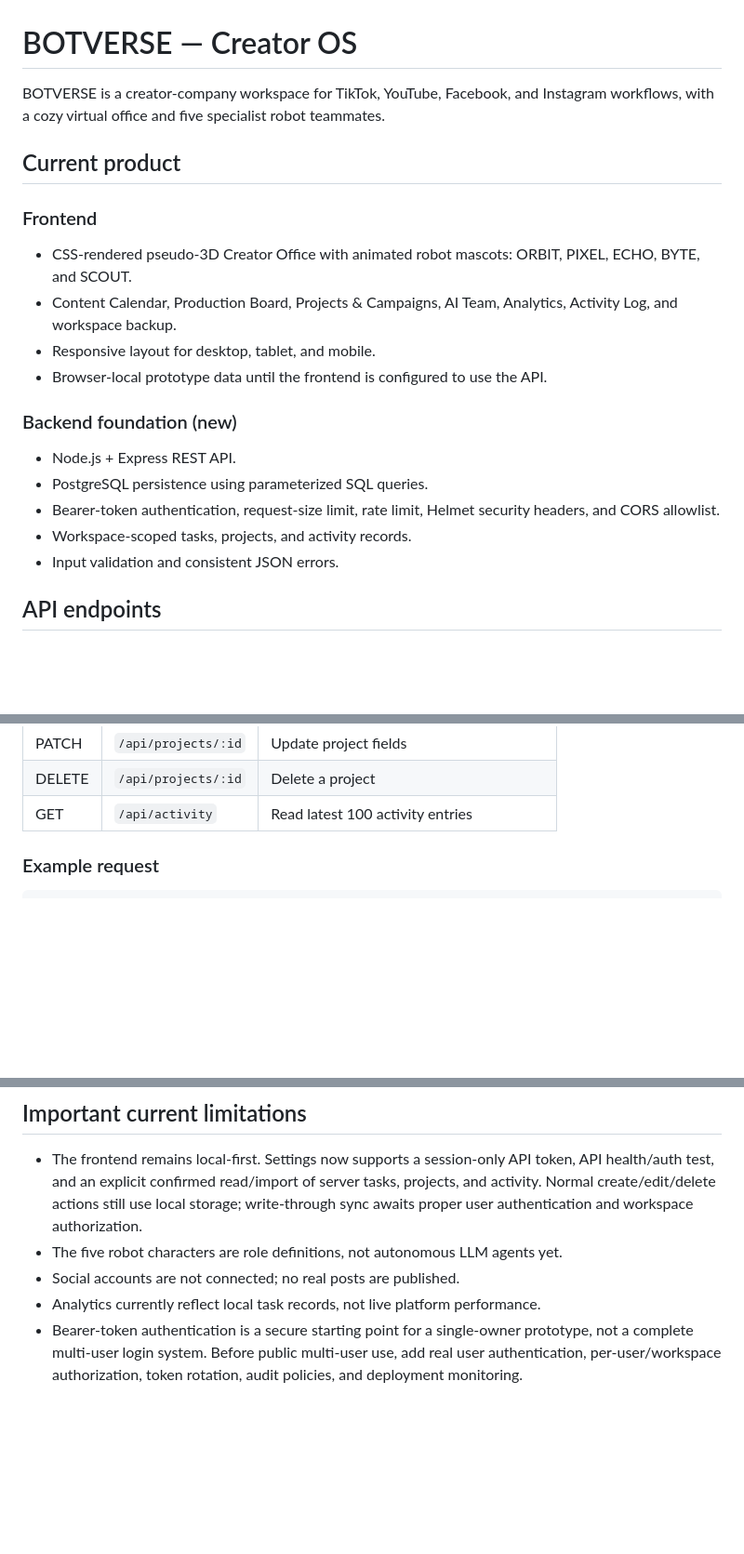
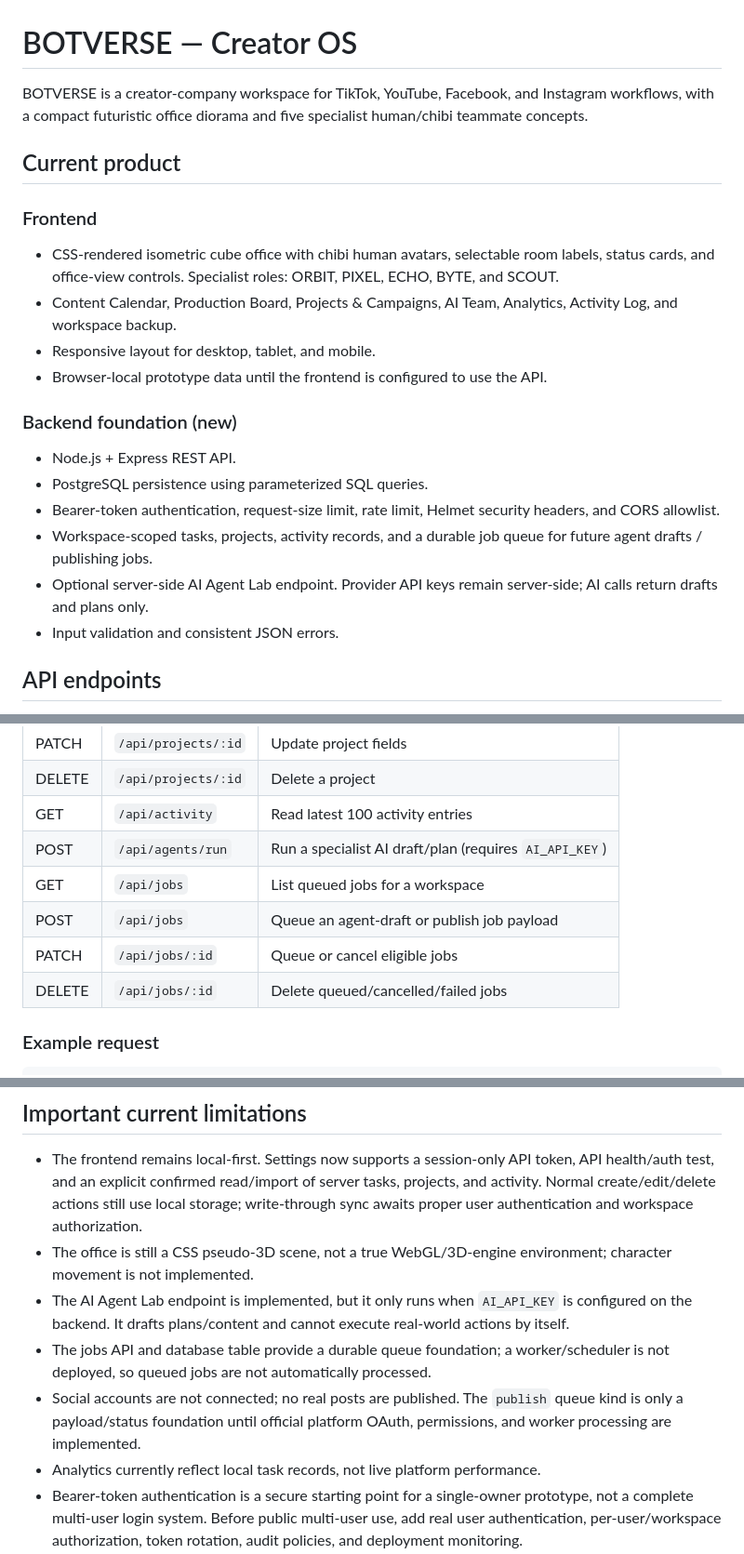
Before and after one commit to arslancyan/botverse-ai-office, a Markdown page: README.md, 3 parts joined by grey strips. Shown at 93% size. Drawn GitHub-style; blank space fills up the shorter version.

Commit message:
Document AI agent endpoint, job queue foundation, deployment limits, and next steps

```diff
--- a/README.md
+++ b/README.md
@@ -1,11 +1,11 @@
 # BOTVERSE — Creator OS
 
-BOTVERSE is a creator-company workspace for TikTok, YouTube, Facebook, and Instagram workflows, with a cozy virtual office and five specialist robot teammates.
+BOTVERSE is a creator-company workspace for TikTok, YouTube, Facebook, and Instagram workflows, with a compact futuristic office diorama and five specialist human/chibi teammate concepts.
 
 ## Current product
 
 ### Frontend
-- CSS-rendered pseudo-3D Creator Office with animated robot mascots: ORBIT, PIXEL, ECHO, BYTE, and SCOUT.
+- CSS-rendered isometric cube office with chibi human avatars, selectable room labels, status cards, and office-view controls. Specialist roles: ORBIT, PIXEL, ECHO, BYTE, and SCOUT.
 - Content Calendar, Production Board, Projects & Campaigns, AI Team, Analytics, Activity Log, and workspace backup.
 - Responsive layout for desktop, tablet, and mobile.
 - Browser-local prototype data until the frontend is configured to use the API.
@@ -14,7 +14,8 @@ BOTVERSE is a creator-company workspace for TikTok, YouTube, Facebook, and Insta
 - Node.js + Express REST API.
 - PostgreSQL persistence using parameterized SQL queries.
 - Bearer-token authentication, request-size limit, rate limit, Helmet security headers, and CORS allowlist.
-- Workspace-scoped tasks, projects, and activity records.
+- Workspace-scoped tasks, projects, activity records, and a durable job queue for future agent drafts / publishing jobs.
+- Optional server-side AI Agent Lab endpoint. Provider API keys remain server-side; AI calls return drafts and plans only.
 - Input validation and consistent JSON errors.
 
 ## API endpoints
@@ -39,6 +40,11 @@ Optional workspace header:
 | PATCH | `/api/projects/:id` | Update project fields |
 | DELETE | `/api/projects/:id` | Delete a project |
 | GET | `/api/activity` | Read latest 100 activity entries |
+| POST | `/api/agents/run` | Run a specialist AI draft/plan (requires `AI_API_KEY`) |
+| GET | `/api/jobs` | List queued jobs for a workspace |
+| POST | `/api/jobs` | Queue an agent-draft or publish job payload |
+| PATCH | `/api/jobs/:id` | Queue or cancel eligible jobs |
+| DELETE | `/api/jobs/:id` | Delete queued/cancelled/failed jobs |
 
 ### Example request
 
@@ -93,8 +100,10 @@ GitHub Pages only serves the static frontend; it cannot run this Node API. The A
 ## Important current limitations
 
 - The frontend remains local-first. Settings now supports a session-only API token, API health/auth test, and an explicit confirmed read/import of server tasks, projects, and activity. Normal create/edit/delete actions still use local storage; write-through sync awaits proper user authentication and workspace authorization.
-- The five robot characters are role definitions, not autonomous LLM agents yet.
-- Social accounts are not connected; no real posts are published.
+- The office is still a CSS pseudo-3D scene, not a true WebGL/3D-engine environment; character movement is not implemented.
+- The AI Agent Lab endpoint is implemented, but it only runs when `AI_API_KEY` is configured on the backend. It drafts plans/content and cannot execute real-world actions by itself.
+- The jobs API and database table provide a durable queue foundation; a worker/scheduler is not deployed, so queued jobs are not automatically processed.
+- Social accounts are not connected; no real posts are published. The `publish` queue kind is only a payload/status foundation until official platform OAuth, permissions, and worker processing are implemented.
 - Analytics currently reflect local task records, not live platform performance.
 - Bearer-token authentication is a secure starting point for a single-owner prototype, not a complete multi-user login system. Before public multi-user use, add real user authentication, per-user/workspace authorization, token rotation, audit policies, and deployment monitoring.
 
```
Also changed, not shown: other parts of README.md (+2 -1 lines).
